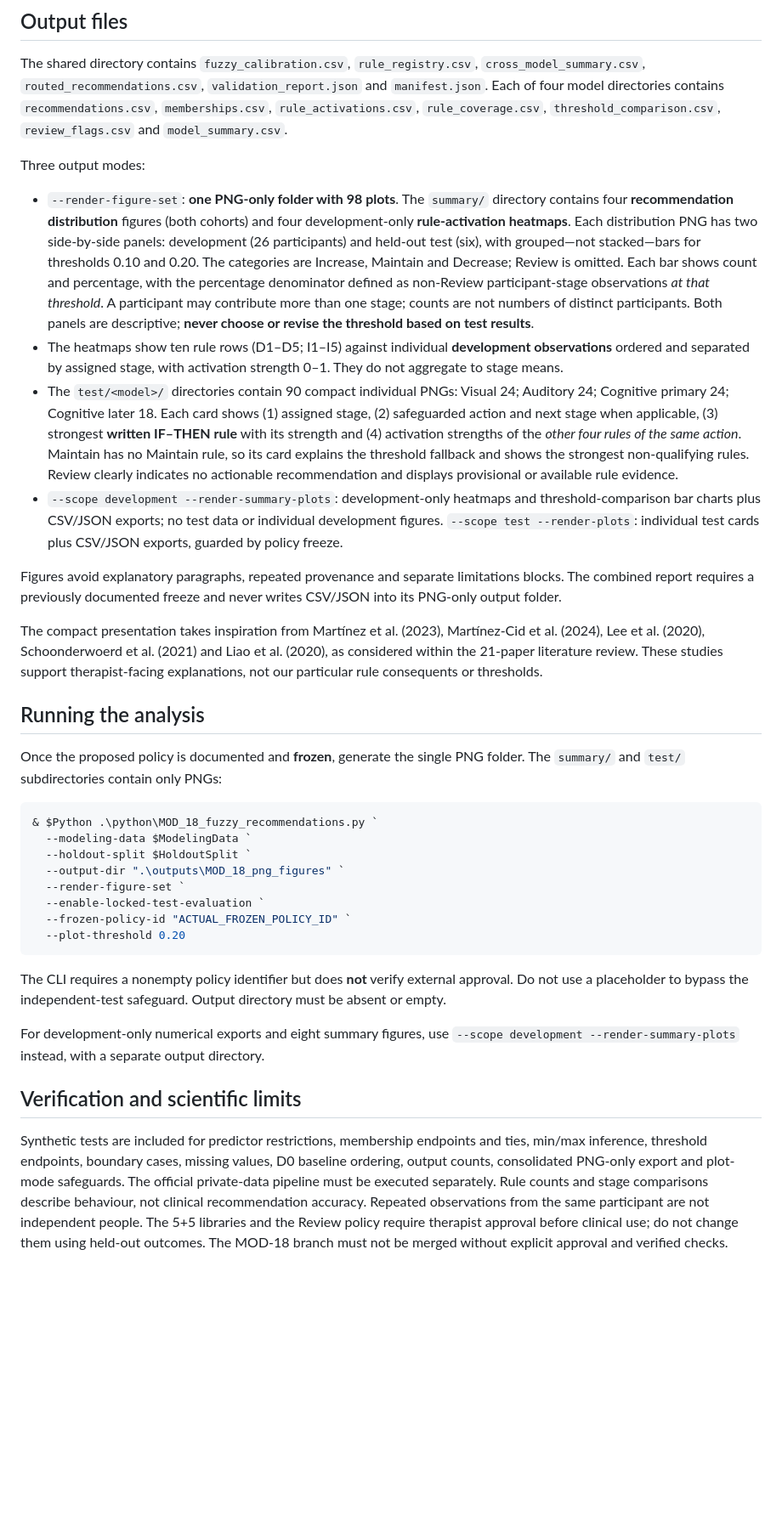
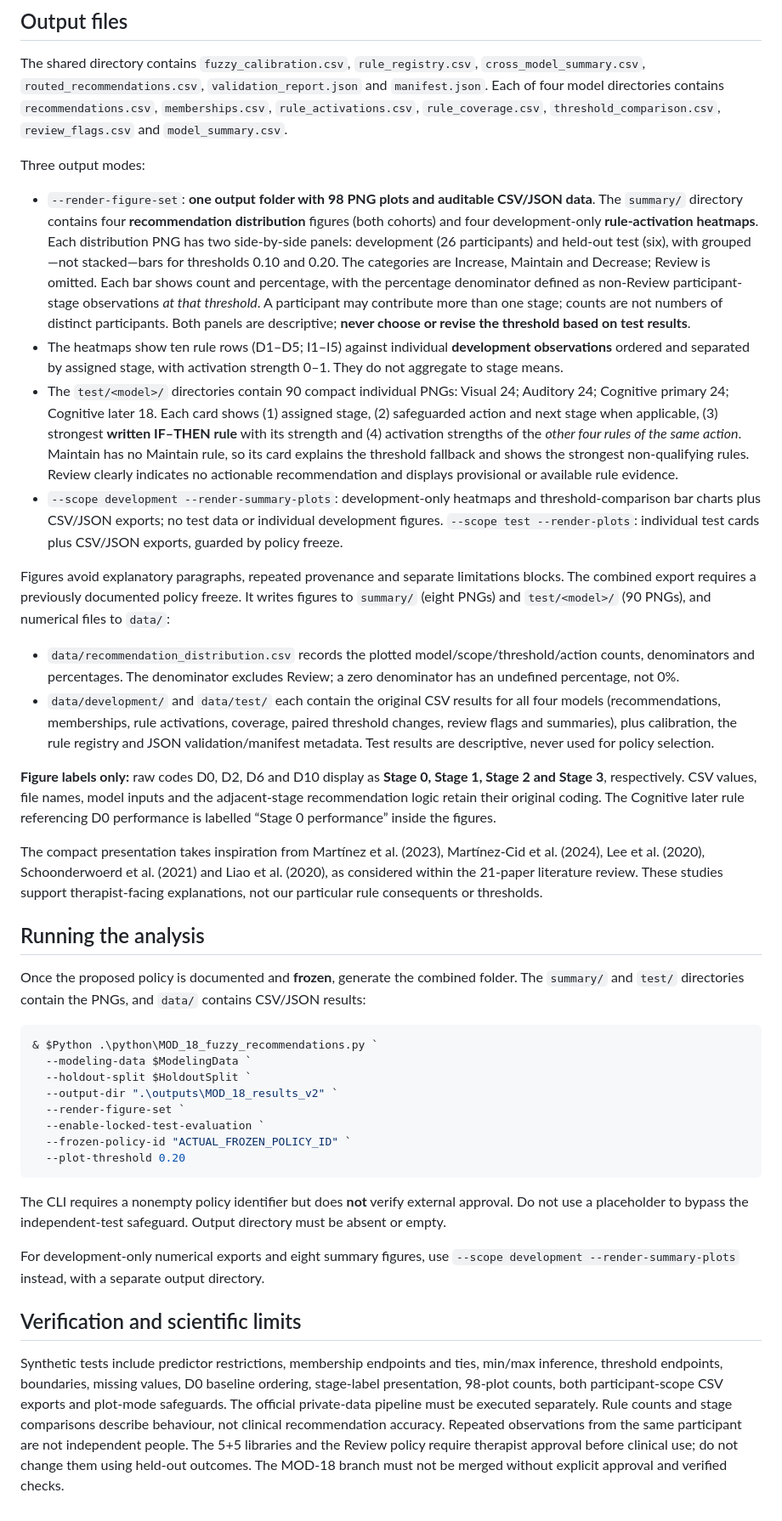
Before and after one commit to MKhedr133/Thesis-v3, a Markdown page: docs/MOD_18_FUZZY_RECOMMENDATIONS.md, the part around the change. Shown at 85% size. Drawn GitHub-style; blank space fills up the shorter version.

Commit message:
docs: clarify combined CSV exports and ordinal stage labels [skip ci]

````diff
--- a/docs/MOD_18_FUZZY_RECOMMENDATIONS.md
+++ b/docs/MOD_18_FUZZY_RECOMMENDATIONS.md
@@ -18,24 +18,29 @@ The shared directory contains `fuzzy_calibration.csv`, `rule_registry.csv`, `cro
 
 Three output modes:
 
-- `--render-figure-set`: **one PNG-only folder with 98 plots**. The `summary/` directory contains four **recommendation distribution** figures (both cohorts) and four development-only **rule-activation heatmaps**. Each distribution PNG has two side-by-side panels: development (26 participants) and held-out test (six), with grouped—not stacked—bars for thresholds 0.10 and 0.20. The categories are Increase, Maintain and Decrease; Review is omitted. Each bar shows count and percentage, with the percentage denominator defined as non-Review participant-stage observations *at that threshold*. A participant may contribute more than one stage; counts are not numbers of distinct participants. Both panels are descriptive; **never choose or revise the threshold based on test results**.
+- `--render-figure-set`: **one output folder with 98 PNG plots and auditable CSV/JSON data**. The `summary/` directory contains four **recommendation distribution** figures (both cohorts) and four development-only **rule-activation heatmaps**. Each distribution PNG has two side-by-side panels: development (26 participants) and held-out test (six), with grouped—not stacked—bars for thresholds 0.10 and 0.20. The categories are Increase, Maintain and Decrease; Review is omitted. Each bar shows count and percentage, with the percentage denominator defined as non-Review participant-stage observations *at that threshold*. A participant may contribute more than one stage; counts are not numbers of distinct participants. Both panels are descriptive; **never choose or revise the threshold based on test results**.
 - The heatmaps show ten rule rows (D1–D5; I1–I5) against individual **development observations** ordered and separated by assigned stage, with activation strength 0–1. They do not aggregate to stage means.
 - The `test/<model>/` directories contain 90 compact individual PNGs: Visual 24; Auditory 24; Cognitive primary 24; Cognitive later 18. Each card shows (1) assigned stage, (2) safeguarded action and next stage when applicable, (3) strongest **written IF–THEN rule** with its strength and (4) activation strengths of the *other four rules of the same action*. Maintain has no Maintain rule, so its card explains the threshold fallback and shows the strongest non-qualifying rules. Review clearly indicates no actionable recommendation and displays provisional or available rule evidence.
 - `--scope development --render-summary-plots`: development-only heatmaps and threshold-comparison bar charts plus CSV/JSON exports; no test data or individual development figures. `--scope test --render-plots`: individual test cards plus CSV/JSON exports, guarded by policy freeze.
 
-Figures avoid explanatory paragraphs, repeated provenance and separate limitations blocks. The combined report requires a previously documented freeze and never writes CSV/JSON into its PNG-only output folder.
+Figures avoid explanatory paragraphs, repeated provenance and separate limitations blocks. The combined export requires a previously documented policy freeze. It writes figures to `summary/` (eight PNGs) and `test/<model>/` (90 PNGs), and numerical files to `data/`:
+
+- `data/recommendation_distribution.csv` records the plotted model/scope/threshold/action counts, denominators and percentages. The denominator excludes Review; a zero denominator has an undefined percentage, not 0%.
+- `data/development/` and `data/test/` each contain the original CSV results for all four models (recommendations, memberships, rule activations, coverage, paired threshold changes, review flags and summaries), plus calibration, the rule registry and JSON validation/manifest metadata. Test results are descriptive, never used for policy selection.
+
+**Figure labels only:** raw codes D0, D2, D6 and D10 display as **Stage 0, Stage 1, Stage 2 and Stage 3**, respectively. CSV values, file names, model inputs and the adjacent-stage recommendation logic retain their original coding. The Cognitive later rule referencing D0 performance is labelled “Stage 0 performance” inside the figures.
 
 The compact presentation takes inspiration from Martínez et al. (2023), Martínez-Cid et al. (2024), Lee et al. (2020), Schoonderwoerd et al. (2021) and Liao et al. (2020), as considered within the 21-paper literature review. These studies support therapist-facing explanations, not our particular rule consequents or thresholds.
 
 ## Running the analysis
 
-Once the proposed policy is documented and **frozen**, generate the single PNG folder. The `summary/` and `test/` subdirectories contain only PNGs:
+Once the proposed policy is documented and **frozen**, generate the combined folder. The `summary/` and `test/` directories contain the PNGs, and `data/` contains CSV/JSON results:
 
 ```powershell
 & $Python .\python\MOD_18_fuzzy_recommendations.py `
   --modeling-data $ModelingData `
   --holdout-split $HoldoutSplit `
-  --output-dir ".\outputs\MOD_18_png_figures" `
+  --output-dir ".\outputs\MOD_18_results_v2" `
   --render-figure-set `
   --enable-locked-test-evaluation `
   --frozen-policy-id "ACTUAL_FROZEN_POLICY_ID" `
@@ -47,4 +52,4 @@ The CLI requires a nonempty policy identifier but does **not** verify external a
 For development-only numerical exports and eight summary figures, use `--scope development --render-summary-plots` instead, with a separate output directory.
 
 ## Verification and scientific limits
-Synthetic tests are included for predictor restrictions, membership endpoints and ties, min/max inference, threshold endpoints, boundary cases, missing values, D0 baseline ordering, output counts, consolidated PNG-only export and plot-mode safeguards. The official private-data pipeline must be executed separately. Rule counts and stage comparisons describe behaviour, not clinical recommendation accuracy. Repeated observations from the same participant are not independent people. The 5+5 libraries and the Review policy require therapist approval before clinical use; do not change them using held-out outcomes. The MOD-18 branch must not be merged without explicit approval and verified checks.
+Synthetic tests include predictor restrictions, membership endpoints and ties, min/max inference, threshold endpoints, boundaries, missing values, D0 baseline ordering, stage-label presentation, 98-plot counts, both participant-scope CSV exports and plot-mode safeguards. The official private-data pipeline must be executed separately. Rule counts and stage comparisons describe behaviour, not clinical recommendation accuracy. Repeated observations from the same participant are not independent people. The 5+5 libraries and the Review policy require therapist approval before clinical use; do not change them using held-out outcomes. The MOD-18 branch must not be merged without explicit approval and verified checks.
````
